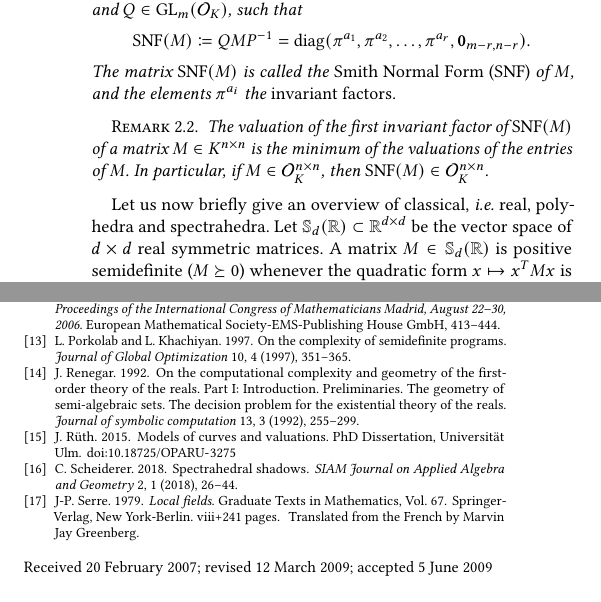
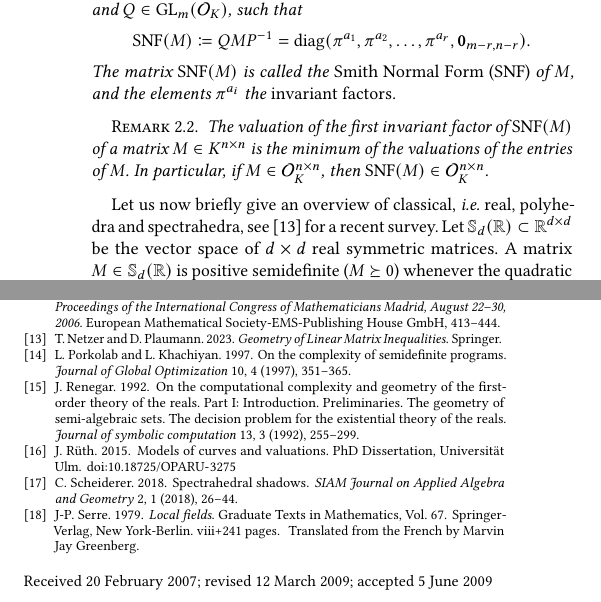
Before and after one commit to corent1234/spectraedre-p-adique, a LaTeX paper (issac2026/paper_CNV.tex, which reads issac2026/refs.bib): two parts of the columns of pages 2 and 9 of 9, joined at a grey line, cut so that both start at the same text. Compiled offline with pdfLaTeX.

Commit message:
commit by Simone

```diff
--- a/issac2026/paper_CNV.tex
+++ b/issac2026/paper_CNV.tex
@@ -382,7 +382,8 @@ We recall the definition of Smith Normal Form, in our context.
   $M$. In particular, if $M \in \OK^{n \times n}$, then $\mathrm{SNF}(M) \in \OK^{n \times n}$.
 \end{remark}
 
-Let us now briefly give an overview of classical, {\it i.e.} real, polyhedra and spectrahedra.
+Let us now briefly give an overview of classical, {\it i.e.} real, polyhedra and spectrahedra,
+see \cite{netzer2023geometry} for a recent survey.
 Let $\sym_d(\R) \subset \R^{d\times d}$ be the vector space of $d \times d$ real symmetric
 matrices. A matrix $M \in \sym_d(\R)$ is {positive semidefinite} ($M \succeq 0$) whenever the quadratic form $x \mapsto x^TMx$ is nonnegative for all $x\in \R^n$, that is, if and only if the eigenvalues of $M$ are nonnegative. The set $\sym_d^+(\R) \subset \sym_d(\R)$ of positive semidefinite matrices is a closed convex cone with non-empty interior in $\sym_d(\R)$. It is also a semialgebraic set inasmuch as $M \succeq 0$ if and only if its principal minors are nonnegative.
 
--- a/issac2026/refs.bib
+++ b/issac2026/refs.bib
@@ -1,3 +1,10 @@
+@book{netzer2023geometry,
+  title={Geometry of Linear Matrix Inequalities},
+  author={Netzer, T. and Plaumann, D.},
+  year={2023},
+  publisher={Springer}
+}
+
 @article{develin2004tropical,
   title={Tropical convexity},
   author={Develin, M. and Sturmfels, B.},
```
